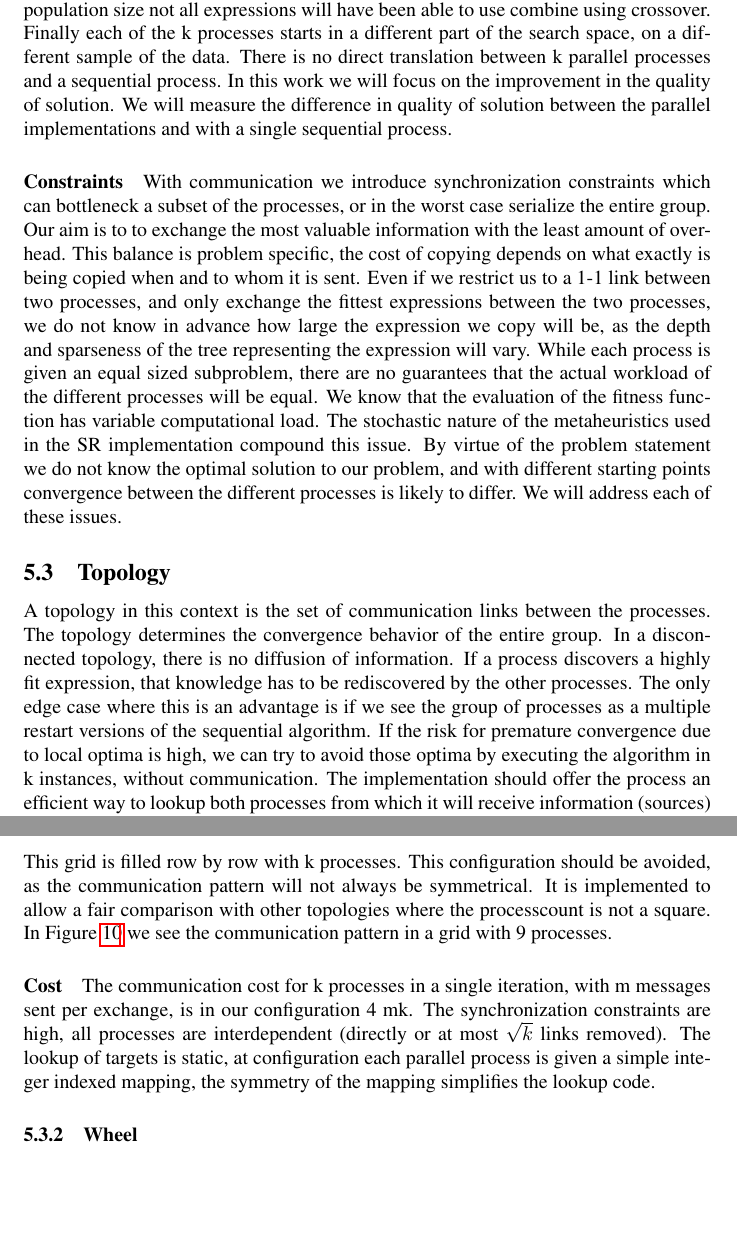
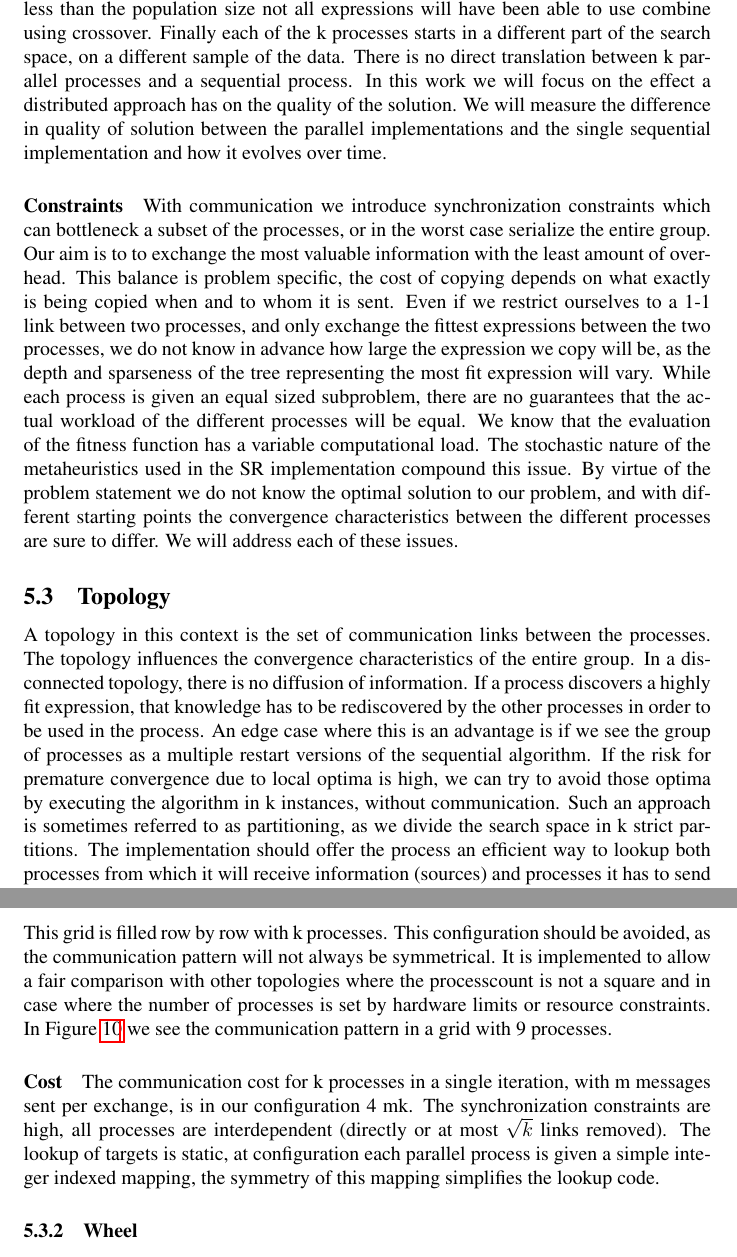
Before and after one commit to bencardoen/CSRM, a LaTeX thesis (thesis/hybrid/document.tex, which reads thesis/hybrid/distributed.tex): two parts of pages 32 and 34 of 111 before the commit and two parts of pages 32 and 34 of 112 after it, joined at a grey line, cut so that both start at the same text, the shorter picture padded with empty space. Compiled offline with pdfLaTeX.

Commit message:
Revise distributed v1

```diff
--- a/thesis/hybrid/distributed.tex
+++ b/thesis/hybrid/distributed.tex
@@ -25,16 +25,16 @@ CSRM uses a set of communicating processes in order to solve the distributed SR
 We will now discuss the benefits of the distributed (coarse grained) application to our problem.
 
 \paragraph{Motivation}
-A parallel metaheuristic has the obvious advantage of speedup in comparison with a sequential implementation. By dividing the problem over k processes we can, in ideal circumstances, obtain a speedup linear in k. With speedup we then refer to the time, or number of evaluations, needed to reach a certain threshold of fitness. The advantages of parallelization do not stop with this speedup. We can view the parallel processes as a swarm in itself, where each instance communicates with the others using a predefined pattern. Instead of k standalone processes we now have a set of k cooperating  processes. Each process can now use the information of others to improve its own search. Using this approach a superlinear speedup is possible. There are, however, downsides. Communication implies overhead, not only in memory but also in synchronization. Without communication the only obstacle to obtain a linear speedup is dependent on the implementation. If we compare with the sequential process we need to clearly define measures to do so. If we run k processes, each with a population p, for g generations in r phases the entire process has executed k * p * g * r iterations. We cannot find an exact equivalent in the sequential algorithm. We could run the sequential algorithm k*r phases in order to simulate the same workload but the sequential and parallel algorithms will be different search processes. Increasing the phases or generations can easily lead to overfitting. Giving a sequential algorithm a population of k*p is not equivalent to the parallel algorithm. If we increase the population we need more generations and phases. If the number of generations is less than the population size not all expressions will have been able to use combine using crossover. Finally each of the k processes starts in a different part of the search space, on a different sample of the data. There is no direct translation between k parallel processes and a sequential process.
-In this work we will focus on the improvement in the quality of solution. We will measure the difference in quality of solution between the parallel implementations and with a single sequential process.
+A parallel metaheuristic has the obvious advantage of speedup in comparison with a sequential implementation. By dividing the problem over k processes we can, in ideal circumstances, obtain a speedup linear in k. With speedup we then refer to the time, or number of evaluations, needed to reach a certain threshold of fitness. The advantages of parallelization do not stop with this speedup. We can view the parallel processes as a population based optimizer in itself, where each instance communicates with the others using a predefined pattern. Instead of k standalone processes we now have a set of k cooperating  processes. Each process can now use the information of others to improve its own search. Using this approach a superlinear speedup is possible. There are, however, downsides. Communication implies overhead, not only in memory but also in synchronization. Without communication the only obstacle to obtain a linear speedup is dependent on the implementation. If we compare with the sequential process we need to clearly define measures to do so. If we run k processes, each with a population p, for g generations in r phases the entire process has executed k * p * g * r iterations. We cannot find an exact equivalent in the sequential algorithm. We could run the sequential algorithm k*r phases in order to simulate the same workload but the sequential and parallel algorithms will be different search processes. Increasing the phases or generations can easily lead to overfitting. Giving a sequential algorithm a population of k*p is not equivalent to the parallel algorithm. If we increase the population we need more generations and phases. If the number of generations is less than the population size not all expressions will have been able to use combine using crossover. Finally each of the k processes starts in a different part of the search space, on a different sample of the data. There is no direct translation between k parallel processes and a sequential process.
+In this work we will focus on the effect a distributed approach has on the quality of the solution. We will measure the difference in quality of solution between the parallel implementations and the single sequential implementation and how it evolves over time.
 
 \paragraph{Constraints}
-With communication we introduce synchronization constraints which can bottleneck a subset of the processes, or in the worst case serialize the entire group. Our aim is to to exchange the most valuable information with the least amount of overhead. This balance is problem specific, the cost of copying depends on what exactly is being copied when and to whom it is sent. Even if we restrict us to a 1-1 link between two processes, and only exchange the fittest expressions between the two processes, we do not know in advance how large the expression we copy will be, as the depth and sparseness of the tree representing the expression will vary.
-While each process is given an equal sized subproblem, there are no guarantees that the actual workload of the different processes will be equal. We know that the evaluation of the fitness function has variable computational load. The stochastic nature of the metaheuristics used in the SR implementation compound this issue. By virtue of the problem statement we do not know the optimal
-solution to our problem, and with different starting points convergence between the different processes is likely to differ. We will address each of these issues.
+With communication we introduce synchronization constraints which can bottleneck a subset of the processes, or in the worst case serialize the entire group. Our aim is to to exchange the most valuable information with the least amount of overhead. This balance is problem specific, the cost of copying depends on what exactly is being copied when and to whom it is sent. Even if we restrict ourselves to a 1-1 link between two processes, and only exchange the fittest expressions between the two processes, we do not know in advance how large the expression we copy will be, as the depth and sparseness of the tree representing the most fit expression will vary.
+While each process is given an equal sized subproblem, there are no guarantees that the actual workload of the different processes will be equal. We know that the evaluation of the fitness function has a variable computational load. The stochastic nature of the metaheuristics used in the SR implementation compound this issue. By virtue of the problem statement we do not know the optimal
+solution to our problem, and with different starting points the convergence characteristics between the different processes are sure to differ. We will address each of these issues.
 
 \subsection{Topology}
-A topology in this context is the set of communication links between the processes. The topology determines the convergence behavior of the entire group. In a disconnected topology, there is no diffusion of information. If a process discovers a highly fit expression, that knowledge has to be rediscovered by the other processes. The only edge case where this is an advantage is if we see the group of processes as a multiple restart versions of the sequential algorithm. If the risk for premature convergence due to local optima is high, we can try to avoid those optima by executing the algorithm in k instances, without communication.
+A topology in this context is the set of communication links between the processes. The topology influences the convergence characteristics of the entire group. In a disconnected topology, there is no diffusion of information. If a process discovers a highly fit expression, that knowledge has to be rediscovered by the other processes in order to be used in the process. An edge case where this is an advantage is if we see the group of processes as a multiple restart versions of the sequential algorithm. If the risk for premature convergence due to local optima is high, we can try to avoid those optima by executing the algorithm in k instances, without communication. Such an approach is sometimes referred to as partitioning, as we divide the search space in k strict partitions.
 The implementation should offer the process an efficient way to lookup both processes from which it will receive information (sources) and processes it has to send to (targets). Source lookup is needed in order to solve the synchronization problem. Any topology that contains a cycle between processes can introduce a potential serialization effect at runtime.
 
 \paragraph{Diffusion and concentration}
@@ -51,11 +51,12 @@ Nodes on the borders of the grid communicate with their counterparts at the mirr
 If $\sqrt{k} \neq n $ for some $n \in \mathbb{N}$ we create a grid that would fit j processes with j given by
 \[\forall j \in \mathbb{N} \min(j) > k \land \sqrt{j} = n \]
-This grid is filled row by row with k processes. This configuration should be avoided, as the communication pattern will not always be symmetrical. It is implemented to allow a fair comparison with other topologies where the processcount is not a square. In Figure \ref{fig:topologies}\subref{subfig:grid} we see the communication pattern in a grid with 9 processes.
+This grid is filled row by row with k processes. This configuration should be avoided, as the communication pattern will not always be symmetrical. It is implemented to allow a fair comparison with other topologies where the processcount is not a square and in case where the number of processes is set by hardware limits or resource constraints.
+In Figure \ref{fig:topologies}\subref{subfig:grid} we see the communication pattern in a grid with 9 processes.
 
 \paragraph{Cost}
 The communication cost for k processes in a single iteration, with m messages sent per exchange, is in our configuration 4 mk.
 The synchronization constraints are high, all processes are interdependent (directly or at most $\sqrt{k}$ links removed).
-The lookup of targets is static, at configuration each parallel process is given a simple integer indexed mapping, the symmetry of the mapping simplifies the lookup code.
+The lookup of targets is static, at configuration each parallel process is given a simple integer indexed mapping, the symmetry of this mapping simplifies the lookup code.
 
 \subsubsection{Wheel}
 A wheel or circle topology connects all processes with a single link shared between each source and target. Diffusion is slower than compared to the grid. For k processes it takes k-1 iterations for a message to reach all processes. Some variations introduce a 'hub', with spokes reaching out to the circle itself, completing the wheel analogy. CSRM implements this topology as a simple circle without hub or spokes. A spoked wheel topology, if the hub has bidirectional communication with all processes, has a maximum distance of 2 between all processes offering fast diffusion. Without a hub but with bidirectional links the maximum distance is $\frac{k}{2}$. A unidirectional variant is shown in Figure \ref{fig:topologies}\subref{subfig:wheel}.
```
Also changed, not shown: thesis/hybrid/document.pdf, thesis/hybrid/distributed.tex (20 more changed lines).
